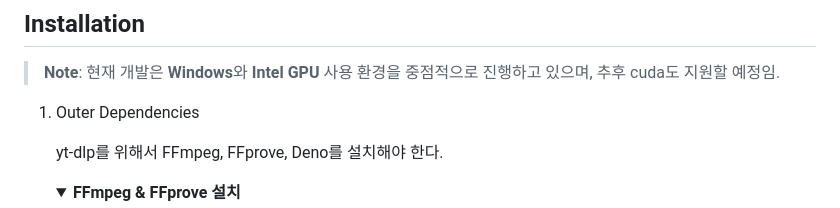
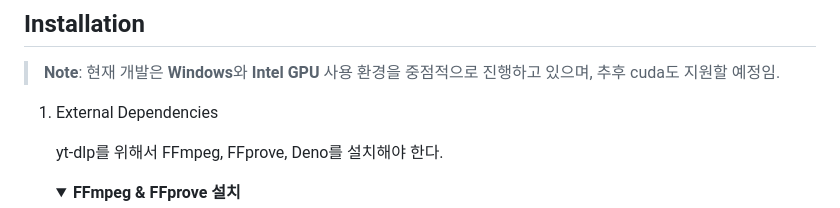
Before and after one commit to leejunsu0530/translate-video, a Markdown page: README.md, the part around the change. GitHub-like rendering.

Commit message:
Update dependencies terminology in README
Corrected the terminology from 'Outer Dependencies' to 'External Dependencies' in the installation section.

```diff
--- a/README.md
+++ b/README.md
@@ -12,7 +12,7 @@
 ## Installation
 > **Note**: 현재 개발은 **Windows**와 **Intel GPU** 사용 환경을 중점적으로 진행하고 있으며, 추후 cuda도 지원할 예정임.
 
-1. Outer Dependencies
+1. External Dependencies
 
    yt-dlp를 위해서 FFmpeg, FFprove, Deno를 설치해야 한다.
 
```
